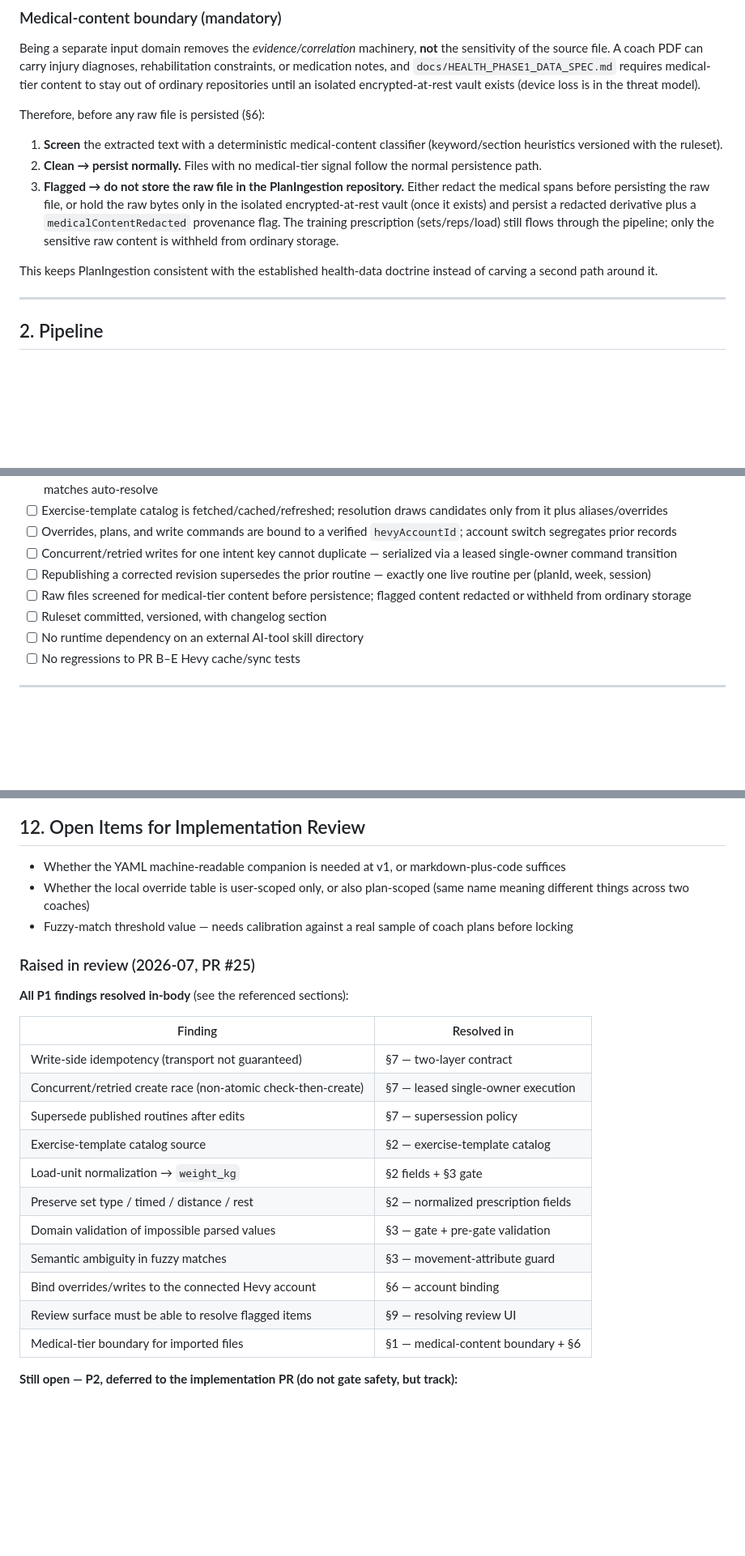
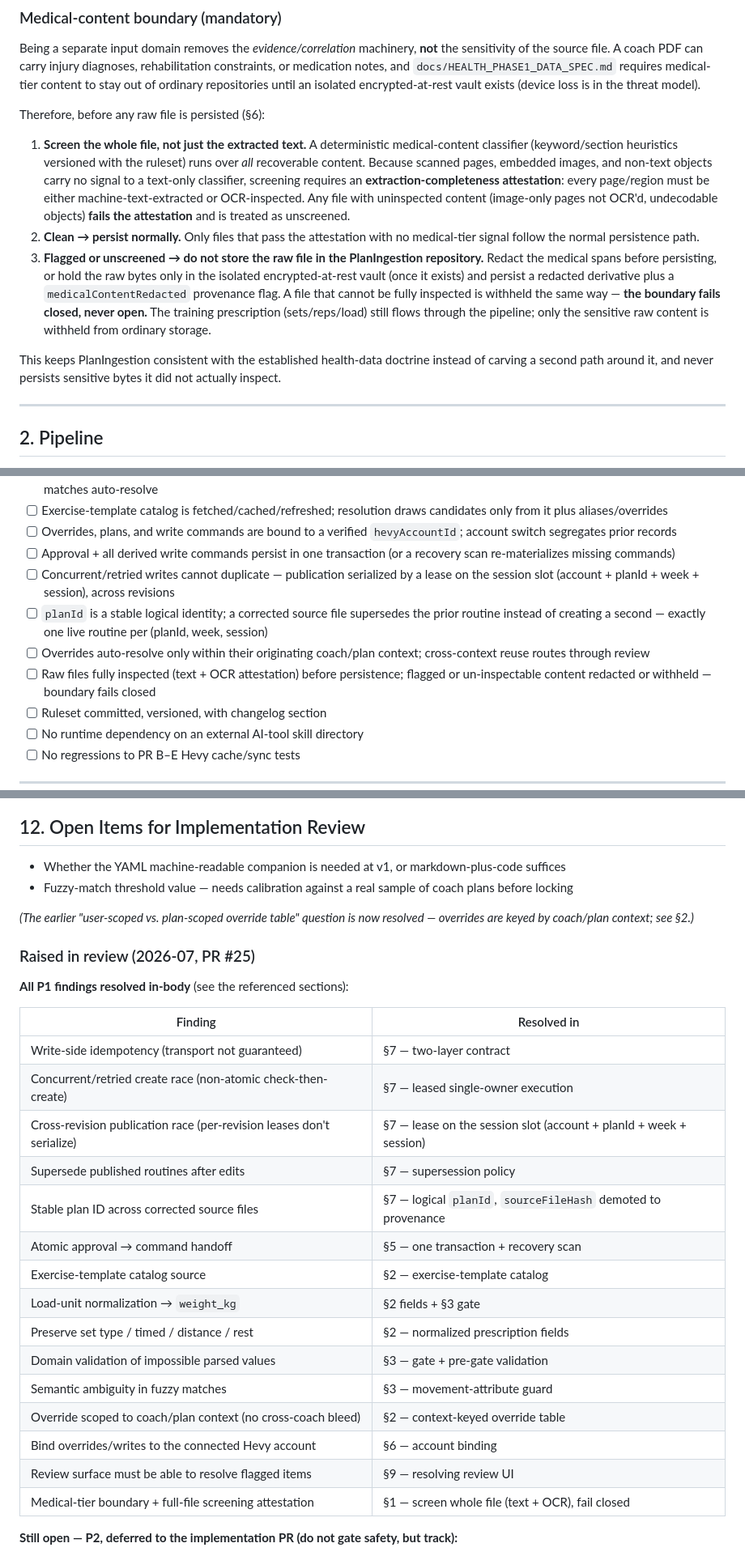
Before and after one commit to starwolf0007/ADD-Health-Tracking, a Markdown page: docs/specs/PR_F_PLAN_INGESTION.md, 3 parts joined by grey strips. Shown at 81% size. Rendered like a GitHub page; blank space fills up the shorter version.

Commit message:
docs: resolve second round of P1 findings in plan ingestion spec
Five further P1s, most exposing gaps in the designs just added:

- section 1: screen the whole file (text + OCR attestation), fail closed
  on un-inspectable content so scanned/embedded medical data can't be
  persisted unscreened
- section 2: key the override table by coach/plan context so one coach's
  label cannot auto-resolve another coach's different movement
- section 5: persist ApprovedMesocycle and its HevyWriteCommands in one
  transaction, with a recovery scan for missing commands
- section 7: make planId a stable logical identity (sourceFileHash demoted
  to provenance) so a corrected file supersedes rather than duplicates;
  serialize publication by the session slot (account + planId + week +
  session) so distinct revisions can't both create
- sections 10/12: matching Definition-of-Done items and resolved-table rows;
  the user/plan-scope override question is now resolved

Co-Authored-By: Claude Fable 5 <noreply@anthropic.com>
Claude-Session: https://claude.ai/code/session_01JSyUZyzg1iXkyLf3by878t

```diff
--- a/docs/specs/PR_F_PLAN_INGESTION.md
+++ b/docs/specs/PR_F_PLAN_INGESTION.md
@@ -33,11 +33,11 @@ Being a separate input domain removes the *evidence/correlation* machinery, **no
 
 Therefore, before any raw file is persisted (§6):
 
-1. **Screen** the extracted text with a deterministic medical-content classifier (keyword/section heuristics versioned with the ruleset).
-2. **Clean → persist normally.** Files with no medical-tier signal follow the normal persistence path.
-3. **Flagged → do not store the raw file in the PlanIngestion repository.** Either redact the medical spans before persisting the raw file, or hold the raw bytes only in the isolated encrypted-at-rest vault (once it exists) and persist a redacted derivative plus a `medicalContentRedacted` provenance flag. The training prescription (sets/reps/load) still flows through the pipeline; only the sensitive raw content is withheld from ordinary storage.
+1. **Screen the whole file, not just the extracted text.** A deterministic medical-content classifier (keyword/section heuristics versioned with the ruleset) runs over *all* recoverable content. Because scanned pages, embedded images, and non-text objects carry no signal to a text-only classifier, screening requires an **extraction-completeness attestation**: every page/region must be either machine-text-extracted or OCR-inspected. Any file with uninspected content (image-only pages not OCR'd, undecodable objects) **fails the attestation** and is treated as unscreened.
+2. **Clean → persist normally.** Only files that pass the attestation with no medical-tier signal follow the normal persistence path.
+3. **Flagged or unscreened → do not store the raw file in the PlanIngestion repository.** Redact the medical spans before persisting, or hold the raw bytes only in the isolated encrypted-at-rest vault (once it exists) and persist a redacted derivative plus a `medicalContentRedacted` provenance flag. A file that cannot be fully inspected is withheld the same way — **the boundary fails closed, never open.** The training prescription (sets/reps/load) still flows through the pipeline; only the sensitive raw content is withheld from ordinary storage.
 
-This keeps PlanIngestion consistent with the established health-data doctrine instead of carving a second path around it.
+This keeps PlanIngestion consistent with the established health-data doctrine instead of carving a second path around it, and never persists sensitive bytes it did not actually inspect.
 
 ---
 
@@ -248,9 +250,11 @@ Automatic promotion is explicitly rejected for v1: one coach-specific synonym or
 - [ ] Fuzzy matches with conflicting movement attributes route through review; only exact aliases/overrides or attribute-guarded matches auto-resolve
 - [ ] Exercise-template catalog is fetched/cached/refreshed; resolution draws candidates only from it plus aliases/overrides
 - [ ] Overrides, plans, and write commands are bound to a verified `hevyAccountId`; account switch segregates prior records
-- [ ] Concurrent/retried writes for one intent key cannot duplicate — serialized via a leased single-owner command transition
-- [ ] Republishing a corrected revision supersedes the prior routine — exactly one live routine per (planId, week, session)
-- [ ] Raw files screened for medical-tier content before persistence; flagged content redacted or withheld from ordinary storage
+- [ ] Approval + all derived write commands persist in one transaction (or a recovery scan re-materializes missing commands)
+- [ ] Concurrent/retried writes cannot duplicate — publication serialized by a lease on the session slot (account + planId + week + session), across revisions
+- [ ] `planId` is a stable logical identity; a corrected source file supersedes the prior routine instead of creating a second — exactly one live routine per (planId, week, session)
+- [ ] Overrides auto-resolve only within their originating coach/plan context; cross-context reuse routes through review
+- [ ] Raw files fully inspected (text + OCR attestation) before persistence; flagged or un-inspectable content redacted or withheld — boundary fails closed
 - [ ] Ruleset committed, versioned, with changelog section
 - [ ] No runtime dependency on an external AI-tool skill directory
 - [ ] No regressions to PR B–E Hevy cache/sync tests
@@ -270,8 +274,9 @@ Automatic promotion is explicitly rejected for v1: one coach-specific synonym or
 ## 12. Open Items for Implementation Review
 
 - Whether the YAML machine-readable companion is needed at v1, or markdown-plus-code suffices
-- Whether the local override table is user-scoped only, or also plan-scoped (same name meaning different things across two coaches)
 - Fuzzy-match threshold value — needs calibration against a real sample of coach plans before locking
+
+*(The earlier "user-scoped vs. plan-scoped override table" question is now resolved — overrides are keyed by coach/plan context; see §2.)*
 
 ### Raised in review (2026-07, PR #25)
 
@@ -281,15 +286,19 @@ Automatic promotion is explicitly rejected for v1: one coach-specific synonym or
 |---|---|
 | Write-side idempotency (transport not guaranteed) | §7 — two-layer contract |
 | Concurrent/retried create race (non-atomic check-then-create) | §7 — leased single-owner execution |
+| Cross-revision publication race (per-revision leases don't serialize) | §7 — lease on the session slot (account + planId + week + session) |
 | Supersede published routines after edits | §7 — supersession policy |
+| Stable plan ID across corrected source files | §7 — logical `planId`, `sourceFileHash` demoted to provenance |
+| Atomic approval → command handoff | §5 — one transaction + recovery scan |
 | Exercise-template catalog source | §2 — exercise-template catalog |
 | Load-unit normalization → `weight_kg` | §2 fields + §3 gate |
 | Preserve set type / timed / distance / rest | §2 — normalized prescription fields |
 | Domain validation of impossible parsed values | §3 — gate + pre-gate validation |
 | Semantic ambiguity in fuzzy matches | §3 — movement-attribute guard |
+| Override scoped to coach/plan context (no cross-coach bleed) | §2 — context-keyed override table |
 | Bind overrides/writes to the connected Hevy account | §6 — account binding |
 | Review surface must be able to resolve flagged items | §9 — resolving review UI |
-| Medical-tier boundary for imported files | §1 — medical-content boundary + §6 |
+| Medical-tier boundary + full-file screening attestation | §1 — screen whole file (text + OCR), fail closed |
 
 **Still open — P2, deferred to the implementation PR (do not gate safety, but track):**
 
```
Also changed, not shown: other parts of docs/specs/PR_F_PLAN_INGESTION.md (+6 -4 lines).
